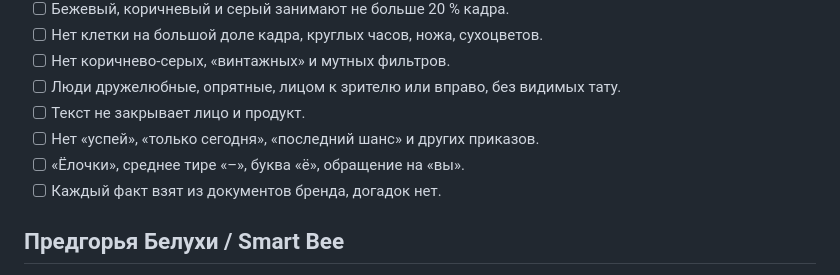
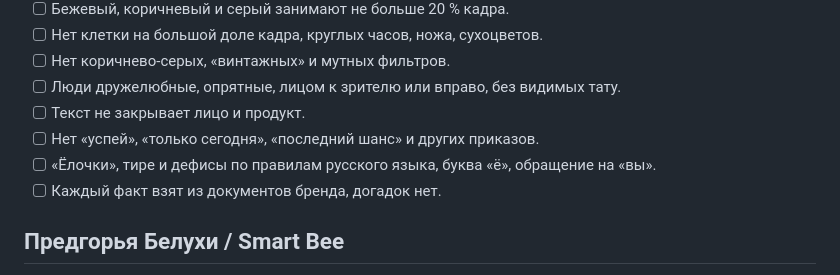
Before and after one commit to biorepaircreator09-del/onboarding-kreatorov, a Markdown page: content/cheklist.md, the part around the change. GitHub-like rendering.

```diff
--- a/content/cheklist.md
+++ b/content/cheklist.md
@@ -54,7 +54,7 @@
 - [ ] Люди дружелюбные, опрятные, лицом к зрителю или вправо, без видимых тату.
 - [ ] Текст не закрывает лицо и продукт.
 - [ ] Нет «успей», «только сегодня», «последний шанс» и других приказов.
-- [ ] «Ёлочки», среднее тире «–», буква «ё», обращение на «вы».
+- [ ] «Ёлочки», тире и дефисы по правилам русского языка, буква «ё», обращение на «вы».
 - [ ] Каждый факт взят из документов бренда, догадок нет.
 
 ## Предгорья Белухи / Smart Bee
```
Also changed, not shown: content/golos.md (+1 -1 lines), content/pravila.md (+1 -1 lines).
